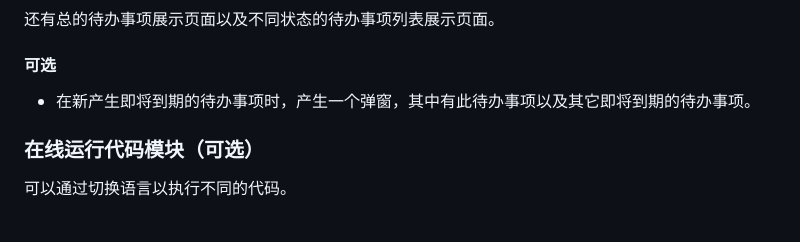
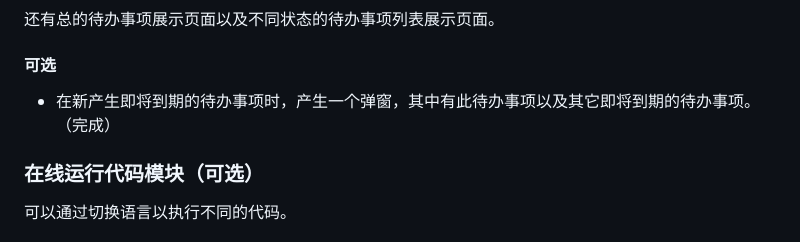
Before and after one commit to A1m233/self-workshop, a Markdown page: ProjectThoughts.md, the part around the change. Drawn GitHub-style.

```diff
--- a/ProjectThoughts.md
+++ b/ProjectThoughts.md
@@ -38,7 +38,7 @@
 
 #### 可选
 
-- 在新产生即将到期的待办事项时，产生一个弹窗，其中有此待办事项以及其它即将到期的待办事项。
+- 在新产生即将到期的待办事项时，产生一个弹窗，其中有此待办事项以及其它即将到期的待办事项。（完成）
 
 ### 在线运行代码模块（可选）
 
```
Also changed, not shown: README.md (+4 -0 lines), pic/image-20250217205221986.png (added), 18 other files.
